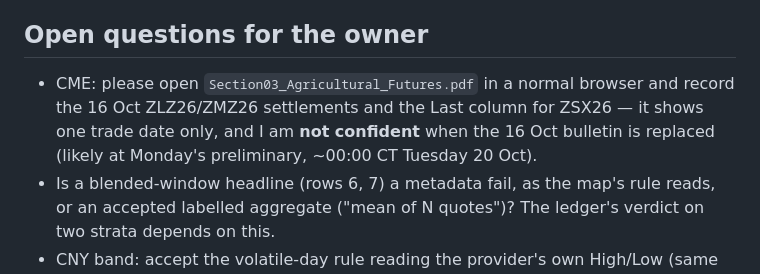
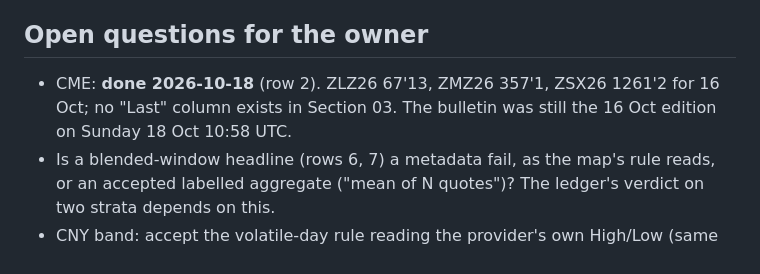
Before and after one commit to philipbergman6-glitch/Mirror-Market, a Markdown page: research/v1-hand-verification-2026-10-17.md, the part around one of its changes. Drawn GitHub-style.

Commit message:
docs(v1): record the CME 16 Oct settlements for ZL/ZM/ZS (row 2); add the 2026-10-13 research notes (#511)
Co-authored-by: Claude Fable 5.1 <noreply@anthropic.com>

```diff
--- a/research/v1-hand-verification-2026-10-17.md
+++ b/research/v1-hand-verification-2026-10-17.md
@@ -128,9 +128,8 @@ mismatch fails at any value delta). No value delta here is material unless the e
 
 ## Open questions for the owner
 
-- CME: please open `Section03_Agricultural_Futures.pdf` in a normal browser and record the 16 Oct ZLZ26/ZMZ26
-  settlements and the Last column for ZSX26 — it shows one trade date only, and I am **not confident** when the
-  16 Oct bulletin is replaced (likely at Monday's preliminary, ~00:00 CT Tuesday 20 Oct).
+- CME: **done 2026-10-18** (row 2). ZLZ26 67'13, ZMZ26 357'1, ZSX26 1261'2 for 16 Oct; no "Last" column
+  exists in Section 03. The bulletin was still the 16 Oct edition on Sunday 18 Oct 10:58 UTC.
 - Is a blended-window headline (rows 6, 7) a metadata fail, as the map's rule reads, or an accepted labelled
   aggregate ("mean of N quotes")? The ledger's verdict on two strata depends on this.
 - CNY band: accept the volatile-day rule reading the provider's own High/Low (same provider as the fetcher), or
```
Also changed, not shown: other parts of research/v1-hand-verification-2026-10-17.md (+1 -1 lines), research/2026-10-13-project-quality-assessment.md (added, +217 -0 lines), research/2026-10-13-soy-platform-benchmark.md (added, +50 -0 lines).
